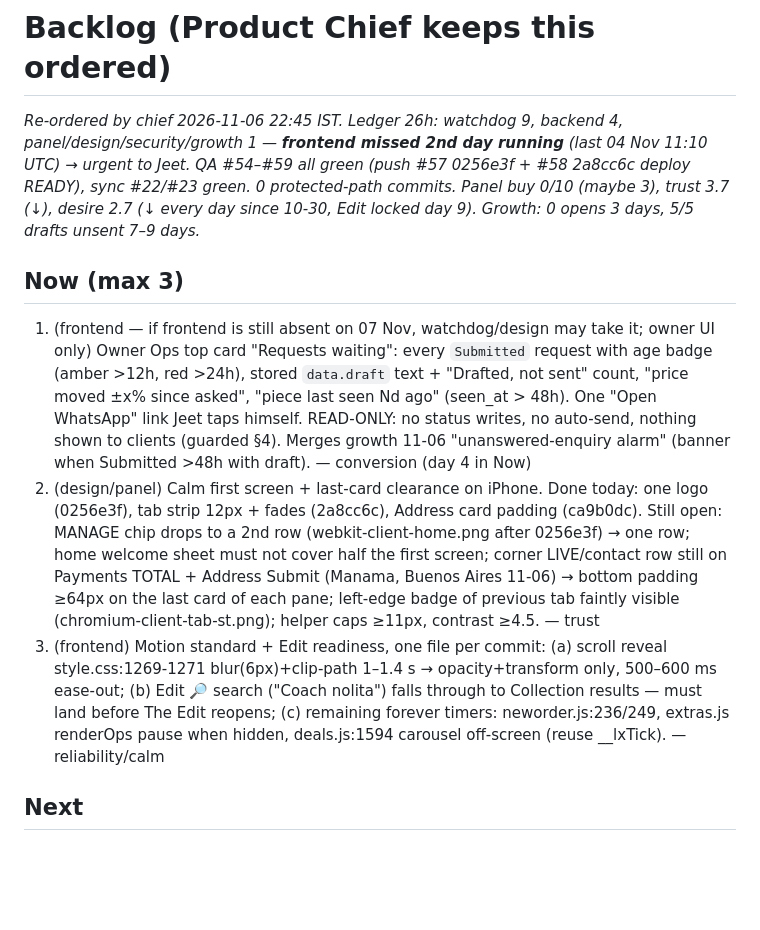
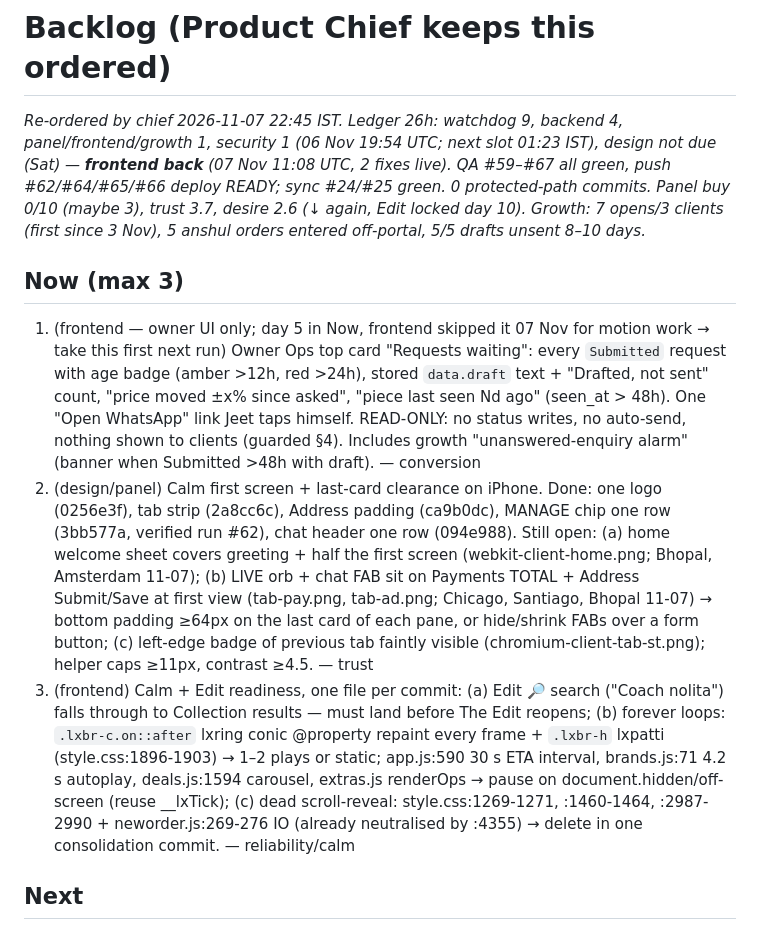
Before and after one commit to jeetnathavani37-dev/luxella-scraper, a Markdown page: tools/agents/BACKLOG.md, the part around one of its changes. Rendered like a GitHub page; blank space fills up the shorter version.

```diff
--- a/tools/agents/BACKLOG.md
+++ b/tools/agents/BACKLOG.md
@@ -1,9 +1,9 @@
 # Backlog (Product Chief keeps this ordered)
-_Re-ordered by chief 2026-11-06 22:45 IST. Ledger 26h: watchdog 9, backend 4, panel/design/security/growth 1 — **frontend missed 2nd day running** (last 04 Nov 11:10 UTC) → urgent to Jeet. QA #54–#59 all green (push #57 0256e3f + #58 2a8cc6c deploy READY), sync #22/#23 green. 0 protected-path commits. Panel buy 0/10 (maybe 3), trust 3.7 (↓), desire 2.7 (↓ every day since 10-30, Edit locked day 9). Growth: 0 opens 3 days, 5/5 drafts unsent 7–9 days._
+_Re-ordered by chief 2026-11-07 22:45 IST. Ledger 26h: watchdog 9, backend 4, panel/frontend/growth 1, security 1 (06 Nov 19:54 UTC; next slot 01:23 IST), design not due (Sat) — **frontend back** (07 Nov 11:08 UTC, 2 fixes live). QA #59–#67 all green, push #62/#64/#65/#66 deploy READY; sync #24/#25 green. 0 protected-path commits. Panel buy 0/10 (maybe 3), trust 3.7, desire 2.6 (↓ again, Edit locked day 10). Growth: 7 opens/3 clients (first since 3 Nov), 5 anshul orders entered off-portal, 5/5 drafts unsent 8–10 days._
 ## Now (max 3)
-1. (frontend — if frontend is still absent on 07 Nov, watchdog/design may take it; owner UI only) Owner Ops top card "Requests waiting": every `Submitted` request with age badge (amber >12h, red >24h), stored `data.draft` text + "Drafted, not sent" count, "price moved ±x% since asked", "piece last seen Nd ago" (seen_at > 48h). One "Open WhatsApp" link Jeet taps himself. READ-ONLY: no status writes, no auto-send, nothing shown to clients (guarded §4). Merges growth 11-06 "unanswered-enquiry alarm" (banner when Submitted >48h with draft). — conversion (day 4 in Now)
-2. (design/panel) Calm first screen + last-card clearance on iPhone. Done today: one logo (0256e3f), tab strip 12px + fades (2a8cc6c), Address card padding (ca9b0dc). Still open: MANAGE chip drops to a 2nd row (webkit-client-home.png after 0256e3f) → one row; home welcome sheet must not cover half the first screen; corner LIVE/contact row still on Payments TOTAL + Address Submit (Manama, Buenos Aires 11-06) → bottom padding ≥64px on the last card of each pane; left-edge badge of previous tab faintly visible (chromium-client-tab-st.png); helper caps ≥11px, contrast ≥4.5. — trust
-3. (frontend) Motion standard + Edit readiness, one file per commit: (a) scroll reveal style.css:1269-1271 blur(6px)+clip-path 1–1.4 s → opacity+transform only, 500–600 ms ease-out; (b) Edit 🔎 search ("Coach nolita") falls through to Collection results — must land before The Edit reopens; (c) remaining forever timers: neworder.js:236/249, extras.js renderOps pause when hidden, deals.js:1594 carousel off-screen (reuse __lxTick). — reliability/calm
+1. (frontend — owner UI only; day 5 in Now, frontend skipped it 07 Nov for motion work → take this first next run) Owner Ops top card "Requests waiting": every `Submitted` request with age badge (amber >12h, red >24h), stored `data.draft` text + "Drafted, not sent" count, "price moved ±x% since asked", "piece last seen Nd ago" (seen_at > 48h). One "Open WhatsApp" link Jeet taps himself. READ-ONLY: no status writes, no auto-send, nothing shown to clients (guarded §4). Includes growth "unanswered-enquiry alarm" (banner when Submitted >48h with draft). — conversion
+2. (design/panel) Calm first screen + last-card clearance on iPhone. Done: one logo (0256e3f), tab strip (2a8cc6c), Address padding (ca9b0dc), MANAGE chip one row (3bb577a, verified run #62), chat header one row (094e988). Still open: (a) home welcome sheet covers greeting + half the first screen (webkit-client-home.png; Bhopal, Amsterdam 11-07); (b) LIVE orb + chat FAB sit on Payments TOTAL + Address Submit/Save at first view (tab-pay.png, tab-ad.png; Chicago, Santiago, Bhopal 11-07) → bottom padding ≥64px on the last card of each pane, or hide/shrink FABs over a form button; (c) left-edge badge of previous tab faintly visible (chromium-client-tab-st.png); helper caps ≥11px, contrast ≥4.5. — trust
+3. (frontend) Calm + Edit readiness, one file per commit: (a) Edit 🔎 search ("Coach nolita") falls through to Collection results — must land before The Edit reopens; (b) forever loops: `.lxbr-c.on::after` lxring conic @property repaint every frame + `.lxbr-h` lxpatti (style.css:1896-1903) → 1–2 plays or static; app.js:590 30 s ETA interval, brands.js:71 4.2 s autoplay, deals.js:1594 carousel, extras.js renderOps → pause on document.hidden/off-screen (reuse __lxTick); (c) dead scroll-reveal: style.css:1269-1271, :1460-1464, :2987-2990 + neworder.js:269-276 IO (already neutralised by :4355) → delete in one consolidation commit. — reliability/calm
 
 ## Next
 - (design) Owner home topbar 'QC' avatar clipped at left edge (watchdog 11-04, chromium-owner-home.png).
```
Also changed, not shown: other parts of tools/agents/BACKLOG.md (+11 -15 lines), 1 other file.
